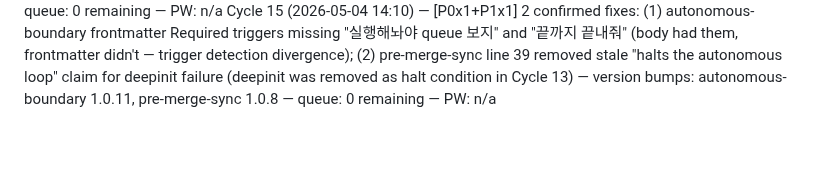
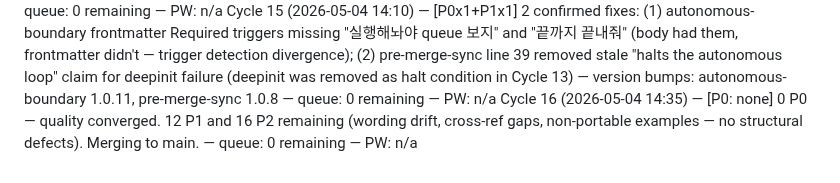
Before and after one commit to kimzerokim/kzk-harness, a Markdown page: harness-flow-progress.md, the part around the change. Drawn GitHub-style; blank space fills up the shorter version.

Commit message:
chore(harness): Cycle 16 log — P0 none, quality converged, merging to main

```diff
--- a/harness-flow-progress.md
+++ b/harness-flow-progress.md
@@ -15,3 +15,4 @@ Cycle 12 (2026-05-04 12:50) — [P0/P1/P2] 7 issues resolved: production-access
 Cycle 13 (2026-05-04 13:20) — [P0x4] 4 real P0s fixed (4 false positives dropped): (1) web-loop Interaction §kzk-autonomous-boundary — reviewer FAIL override now correctly attributes kzk-autonomous-loop as source per §25; (2) autonomous-boundary + autonomous-loop — removed invented "pre-PR deepinit fails" halt condition not in harness-share.md §2; (3) codex-cross-verification — fallback description expanded to include parse-fail trigger (not just CLI unavailable); (4) pre-commit-gate — Gate 0 on new skill addition now conditional on AGENTS.md hierarchy presence — version bumps: autonomous-boundary 1.0.10, autonomous-loop 1.0.8, web-loop 1.3.11, codex-cross-verification 1.0.12, pre-commit-gate 1.0.12 — queue: 0 remaining — PW: n/a
 Cycle 14 (2026-05-04 13:45) — [P0x2] 2 real P0s fixed (2 false positives dropped): (1) codex-cross-verification verdict file convention generalized — non-plan reviews (spec/arch/design/DB schema) now use docs/research/codex-reviews/<topic>-critic-review.md instead of hardcoded docs/plans/ path; error stub on parse-fail also updated to use §Verdict file convention reference; (2) pre-commit-gate frontmatter description "6-step" corrected to "Up-to-6-step" (Gate 0 is conditional) — version bumps: codex-cross-verification 1.0.13, pre-commit-gate 1.0.13 — queue: 0 remaining — PW: n/a
 Cycle 15 (2026-05-04 14:10) — [P0x1+P1x1] 2 confirmed fixes: (1) autonomous-boundary frontmatter Required triggers missing "실행해놔야 queue 보지" and "끝까지 끝내줘" (body had them, frontmatter didn't — trigger detection divergence); (2) pre-merge-sync line 39 removed stale "halts the autonomous loop" claim for deepinit failure (deepinit was removed as halt condition in Cycle 13) — version bumps: autonomous-boundary 1.0.11, pre-merge-sync 1.0.8 — queue: 0 remaining — PW: n/a
+Cycle 16 (2026-05-04 14:35) — [P0: none] 0 P0 — quality converged. 12 P1 and 16 P2 remaining (wording drift, cross-ref gaps, non-portable examples — no structural defects). Merging to main. — queue: 0 remaining — PW: n/a
```
